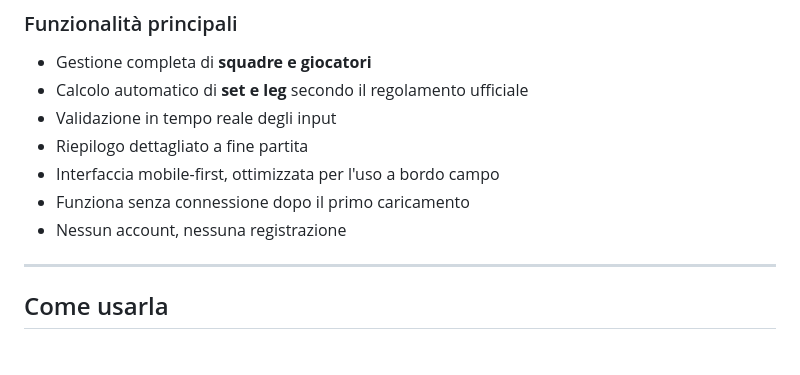
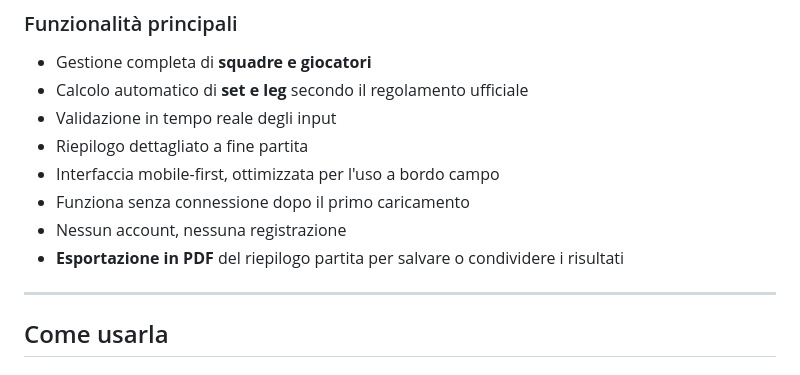
Before and after one commit to Fanza-vibes/DARTSCORE, a Markdown page: README.md, the part around the change. GitHub-like rendering.

Commit message:
Aggiunta menzione alla funzione PDF nel README

```diff
--- a/README.md
+++ b/README.md
@@ -23,6 +23,7 @@ Darts Score è un'applicazione single-page pensata per calcolare in modo rapido
 - Interfaccia mobile-first, ottimizzata per l'uso a bordo campo
 - Funziona senza connessione dopo il primo caricamento
 - Nessun account, nessuna registrazione
+- **Esportazione in PDF** del riepilogo partita per salvare o condividere i risultati
 
 ---
 
```
